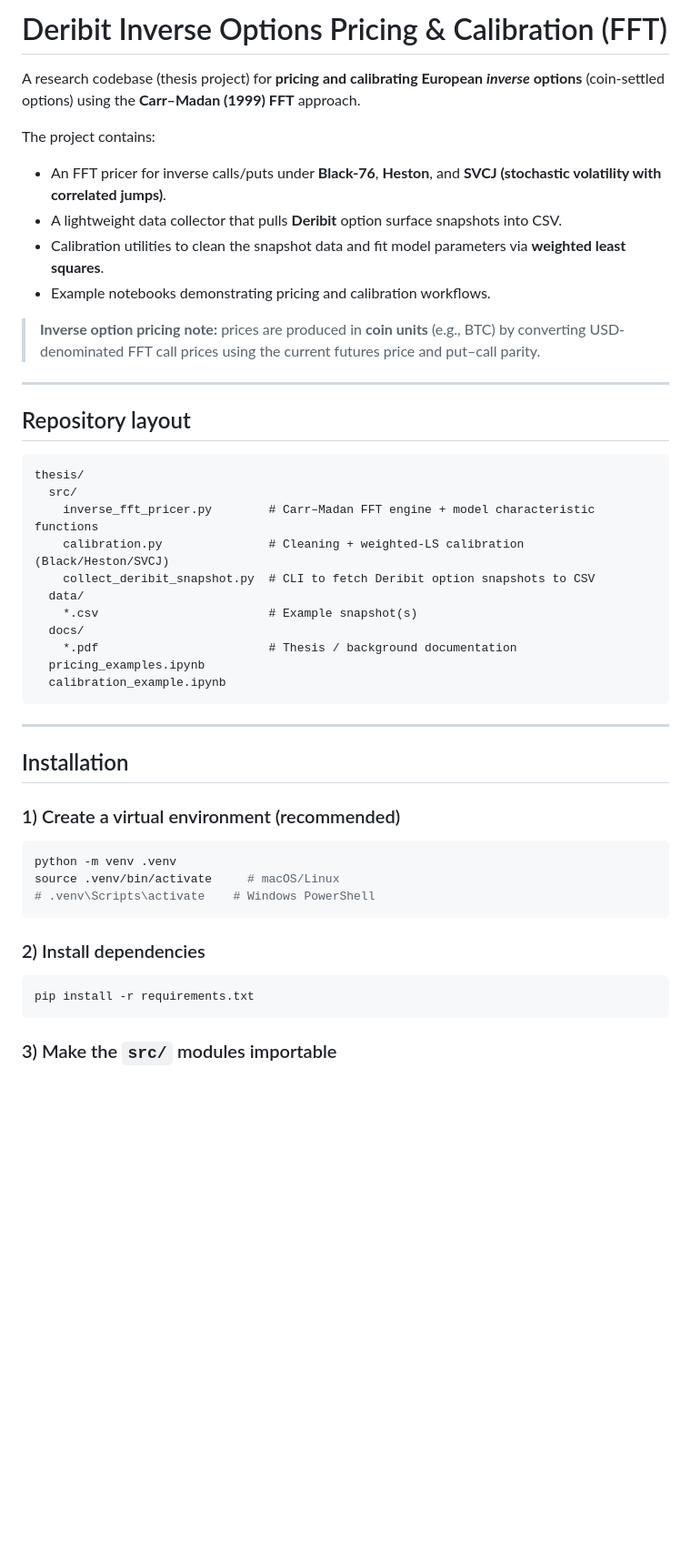
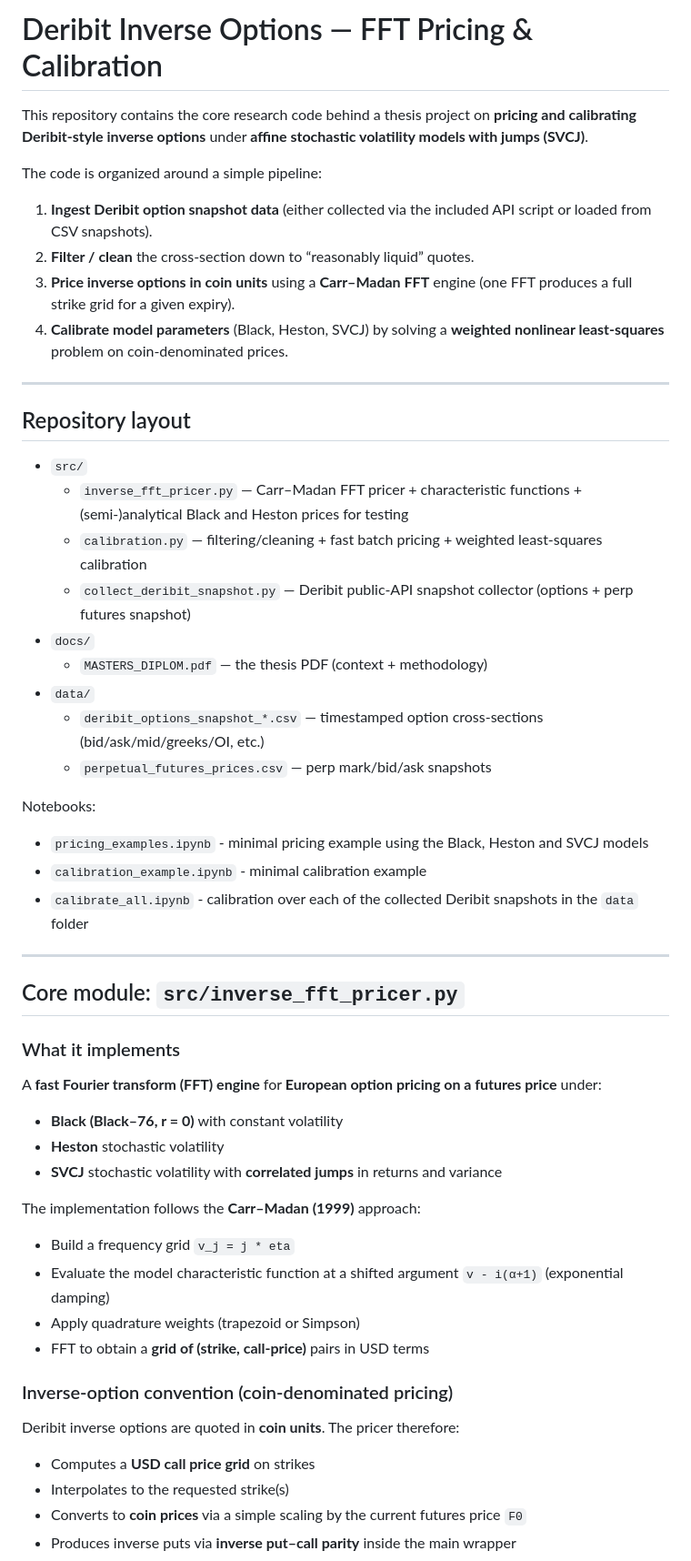
Before and after one commit to znmahbub/SVCJ-Deribit-Inverse-Options-Pricer, a Markdown page: README.md, the part around one of its changes. Shown at 91% size. GitHub-like rendering; blank space fills up the shorter version.

````diff
--- a/README.md
+++ b/README.md
@@ -1,51 +1,55 @@
-# Deribit Inverse Options Pricing & Calibration (FFT)
+# Deribit Inverse Options — FFT Pricing & Calibration
 
-A research codebase (thesis project) for **pricing and calibrating European *inverse* options** (coin-settled options) using the **Carr–Madan (1999) FFT** approach.
+This repository contains the core research code behind a thesis project on **pricing and calibrating Deribit-style inverse options** under **affine stochastic volatility models with jumps (SVCJ)**.
 
-The project contains:
+The code is organized around a simple pipeline:
 
-- An FFT pricer for inverse calls/puts under **Black-76**, **Heston**, and **SVCJ (stochastic volatility with correlated jumps)**.
-- A lightweight data collector that pulls **Deribit** option surface snapshots into CSV.
-- Calibration utilities to clean the snapshot data and fit model parameters via **weighted least squares**.
-- Example notebooks demonstrating pricing and calibration workflows.
-
-> **Inverse option pricing note:** prices are produced in **coin units** (e.g., BTC) by converting USD-denominated FFT call prices using the current futures price and put–call parity.
+1. **Ingest Deribit option snapshot data** (either collected via the included API script or loaded from CSV snapshots).
+2. **Filter / clean** the cross-section down to “reasonably liquid” quotes.
+3. **Price inverse options in coin units** using a **Carr–Madan FFT** engine (one FFT produces a full strike grid for a given expiry).
+4. **Calibrate model parameters** (Black, Heston, SVCJ) by solving a **weighted nonlinear least-squares** problem on coin-denominated prices.
 
 ---
 
 ## Repository layout
 
-```
-thesis/
-  src/
-    inverse_fft_pricer.py        # Carr–Madan FFT engine + model characteristic functions
-    calibration.py               # Cleaning + weighted-LS calibration (Black/Heston/SVCJ)
-    collect_deribit_snapshot.py  # CLI to fetch Deribit option snapshots to CSV
-  data/
-    *.csv                        # Example snapshot(s)
-  docs/
-    *.pdf                        # Thesis / background documentation
-  pricing_examples.ipynb
-  calibration_example.ipynb
-```
+- `src/`
+  - `inverse_fft_pricer.py` — Carr–Madan FFT pricer + characteristic functions + (semi-)analytical Black and Heston prices for testing
+  - `calibration.py` — filtering/cleaning + fast batch pricing + weighted least-squares calibration
+  - `collect_deribit_snapshot.py` — Deribit public-API snapshot collector (options + perp futures snapshot)
+- `docs/`
+  - `MASTERS_DIPLOM.pdf` — the thesis PDF (context + methodology)
+- `data/`
+  - `deribit_options_snapshot_*.csv` — timestamped option cross-sections (bid/ask/mid/greeks/OI, etc.)
+  - `perpetual_futures_prices.csv` — perp mark/bid/ask snapshots
+
+Notebooks:
+- `pricing_examples.ipynb` - minimal pricing example using the Black, Heston and SVCJ models
+- `calibration_example.ipynb` - minimal calibration example
+- `calibrate_all.ipynb` - calibration over each of the collected Deribit snapshots in the `data` folder
 
 ---
 
-## Installation
+## Core module: `src/inverse_fft_pricer.py`
 
-### 1) Create a virtual environment (recommended)
+### What it implements
+A **fast Fourier transform (FFT) engine** for **European option pricing on a futures price** under:
 
-```bash
-python -m venv .venv
-source .venv/bin/activate     # macOS/Linux
-# .venv\Scripts\activate    # Windows PowerShell
-```
+- **Black (Black–76, r = 0)** with constant volatility
+- **Heston** stochastic volatility
+- **SVCJ** stochastic volatility with **correlated jumps** in returns and variance
 
-### 2) Install dependencies
+The implementation follows the **Carr–Madan (1999)** approach:
 
-```bash
-pip install -r requirements.txt
-```
+- Build a frequency grid `v_j = j * eta`
+- Evaluate the model characteristic function at a shifted argument `v - i(α+1)` (exponential damping)
+- Apply quadrature weights (trapezoid or Simpson)
+- FFT to obtain a **grid of (strike, call-price)** pairs in USD terms
 
-### 3) Make the `src/` modules importable
+### Inverse-option convention (coin-denominated pricing)
+Deribit inverse options are quoted in **coin units**. The pricer therefore:
+- Computes a **USD call price grid** on strikes
+- Interpolates to the requested strike(s)
+- Converts to **coin prices** via a simple scaling by the current futures price `F0`
+- Produces inverse puts via **inverse put–call parity** inside the main wrapper
 
````
Also changed, not shown: other parts of README.md (+81 -51 lines).
